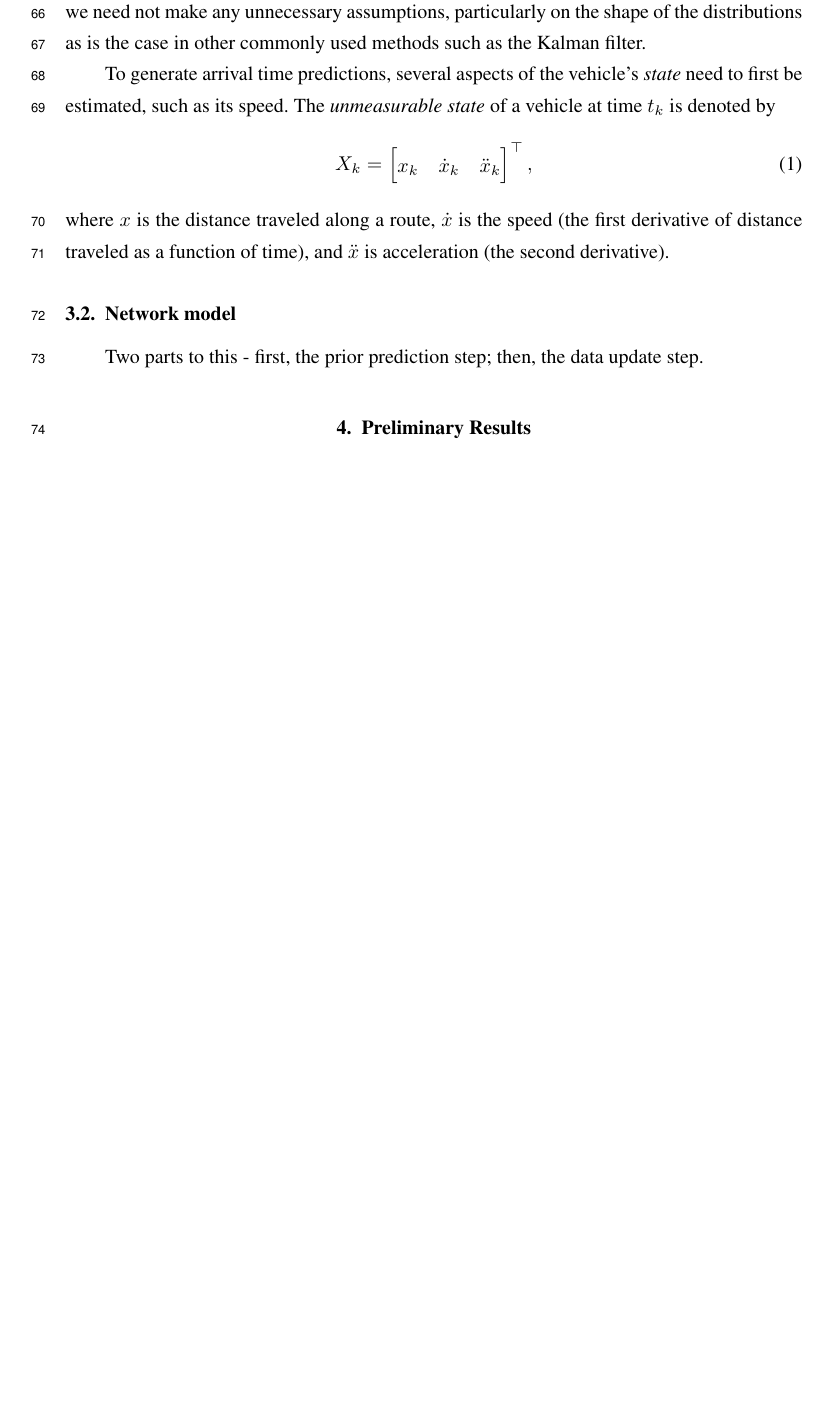
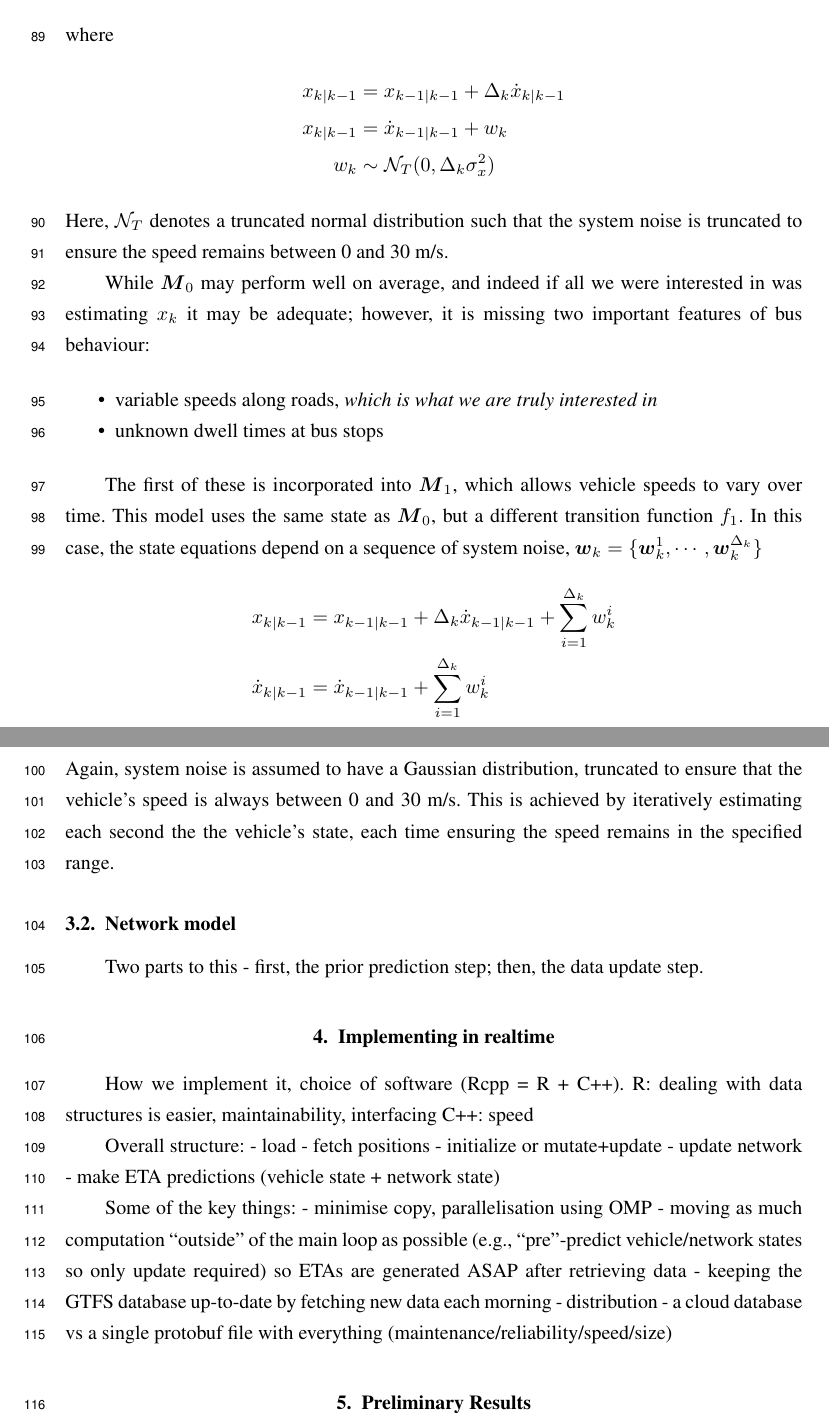
Before and after one commit to tmelliott/phd-papers, a LaTeX document (anzjs2018/anzjs2018.tex, which reads anzjs2018/sections/03_models.tex): part of page 3 of 4 before the commit and two parts of pages 4 and 5 of 5 after it, the two joined at a grey line, cut at the place of the change, the shorter picture padded with empty space. Compiled offline with pdfLaTeX.

Commit message:
Write some words about moels

```diff
--- a/anzjs2018/anzjs2018.tex
+++ b/anzjs2018/anzjs2018.tex
@@ -8,6 +8,9 @@
 \usepackage[UKenglish]{isodate}
 
 \input{../glossary.tex}
+
+\newcommand{\bv}{\boldsymbol{v}}
+\newcommand{\bw}{\boldsymbol{w}}
 
 \def\volumeyear{2018}
 \linenumbers
--- a/anzjs2018/sections/03_models.tex
+++ b/anzjs2018/sections/03_models.tex
@@ -15,3 +6,0 @@ which has been used in several other bus modeling applications
-The primary advantage of this approach is that we need not make any
-unnecessary assumptions, particularly on the shape of the distributions
-as is the case in other commonly used methods such as the Kalman filter.
@@ -18,6 +23,2 @@ as is the case in other commonly used methods such as the Kalman filter.
 
 
-To generate arrival time predictions,
-several aspects of the vehicle's \emph{state} need to first be estimated,
-such as its speed.
-The \emph{unmeasurable state} of a vehicle at time $t_k$ is denoted by
@@ -24,6 +32,4 @@ The \emph{unmeasurable state} of a vehicle at time $t_k$ is denoted by
 \begin{equation}
-    X_k = \begin{bmatrix} x_k & \dot x_k & \ddot x_k \end{bmatrix}^\top,
+\label{eq:vehicle_measurement}
+\by_k = h(\bX_k) + \bv_k = h(x_k) + \bv_k,
 \end{equation}
-where $x$ is the distance traveled along a route,
-$\dot x$ is the speed (the first derivative of distance traveled as a function of time),
-and $\ddot x$ is acceleration (the second derivative).
@@ -31,3 +73,37 @@ and $\ddot x$ is acceleration (the second derivative).
+where
+\begin{align*}
+x_{k|k-1} &= x_{k-1|k-1} + \Delta_k \dot x_{k|k-1} \\
+x_{k|k-1} &= \dot x_{k-1|k-1} + w_k \\
+w_k &\sim \mathcal{N}_T(0, \Delta_k \sigma_x^2)
+\end{align*}
+Here, $\mathcal{N}_T$ denotes a truncated normal distribution such that
+the system noise is truncated to ensure the speed remains between 0 and 30~m/s.
+
+
+While $\bM_0$ may perform well on average,
+and indeed if all we were interested in was estimating $x_k$ it may be adequate;
+however, it is missing two important features of bus behaviour:
+\begin{itemize}
+\item variable speeds along roads, \emph{which is what we are truly interested in}
+\item unknown dwell times at bus stops
+\end{itemize}
+
+
+The first of these is incorporated into $\bM_1$,
+which allows vehicle speeds to vary over time.
+This model uses the same state as $\bM_0$,
+but a different transition function $f_1$.
+In this case, the state equations depend on a sequence of system noise,
+$\bw_k = \{\bw_k^1, \cdots, \bw_k^{\Delta_k}\}$
+\begin{align*}
+x_{k|k-1} &= x_{k-1|k-1} + \Delta_k \dot x_{k-1|k-1} + \sum_{i=1}^{\Delta_k} w_k^i \\
+\dot x_{k|k-1} &= \dot x_{k-1|k-1} + \sum_{i=1}^{\Delta_k} w_k^i \\
+w_k^i &\sim \mathcal{N}_T(0, \sigma_x^2)
+\end{align*}
+Again, system noise is assumed to have a Gaussian distribution,
+truncated to ensure that the vehicle's speed is always between 0 and 30~m/s.
+This is achieved by iteratively estimating each second the the vehicle's state,
+each time ensuring the speed remains in the specified range.
 
 
 
```
Also changed, not shown: anzjs2018/anzjs2018.tex (2 more changed lines), anzjs2018/sections/03_models.tex (67 more changed lines).
